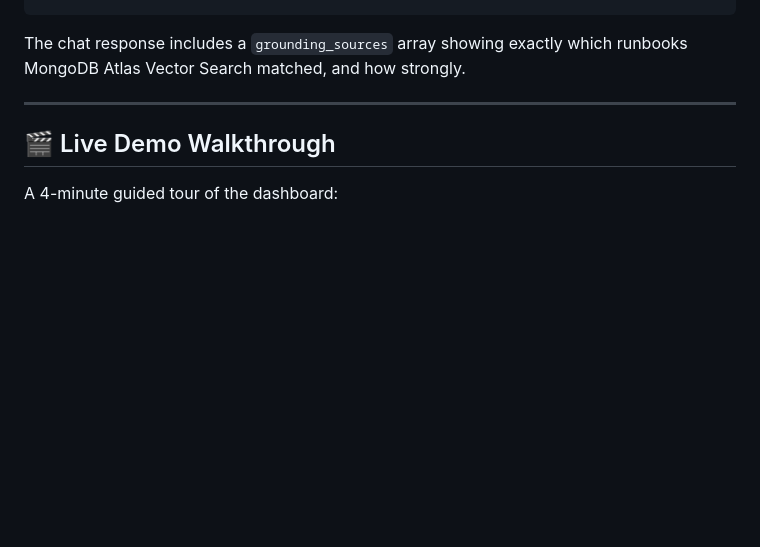
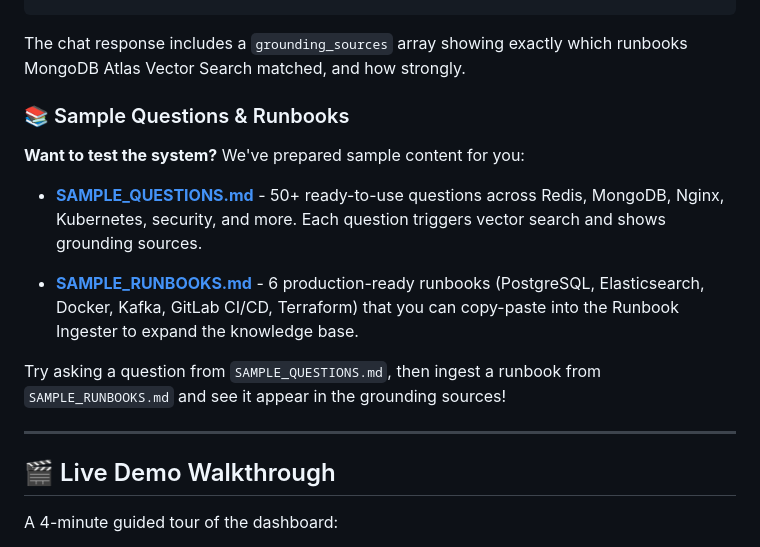
Before and after one commit to AvishManiar21/SentinelOps-MemNexus, a Markdown page: README.md, the part around the change. Drawn GitHub-style; blank space fills up the shorter version.

````diff
--- a/README.md
+++ b/README.md
@@ -37,6 +37,16 @@ curl -X POST https://sentinelops-api-782741881130.us-central1.run.app/api/chat \
 ```
 
 The chat response includes a `grounding_sources` array showing exactly which runbooks MongoDB Atlas Vector Search matched, and how strongly.
+
+### 📚 Sample Questions & Runbooks
+
+**Want to test the system?** We've prepared sample content for you:
+
+- **[SAMPLE_QUESTIONS.md](./SAMPLE_QUESTIONS.md)** - 50+ ready-to-use questions across Redis, MongoDB, Nginx, Kubernetes, security, and more. Each question triggers vector search and shows grounding sources.
+
+- **[SAMPLE_RUNBOOKS.md](./SAMPLE_RUNBOOKS.md)** - 6 production-ready runbooks (PostgreSQL, Elasticsearch, Docker, Kafka, GitLab CI/CD, Terraform) that you can copy-paste into the Runbook Ingester to expand the knowledge base.
+
+Try asking a question from `SAMPLE_QUESTIONS.md`, then ingest a runbook from `SAMPLE_RUNBOOKS.md` and see it appear in the grounding sources!
 
 ---
 
````
Also changed, not shown: SAMPLE_QUESTIONS.md (added, +111 -0 lines), SAMPLE_RUNBOOKS.md (added, +350 -0 lines).
